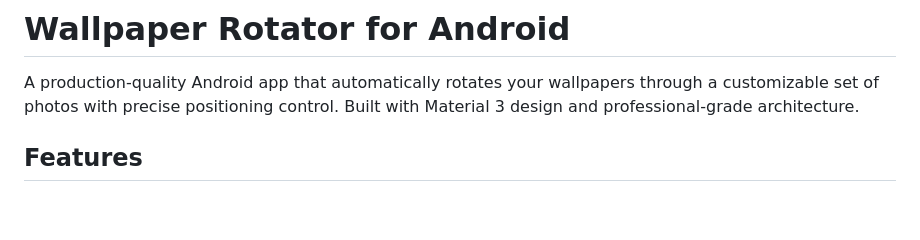
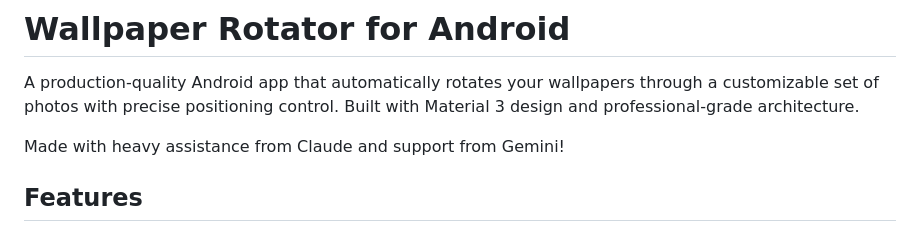
Before and after one commit to shoepaladin/kiwi-cup, a Markdown page: wallpaper-rotator/README.md, the part around the change. GitHub-like rendering; blank space fills up the shorter version.

```diff
--- a/wallpaper-rotator/README.md
+++ b/wallpaper-rotator/README.md
@@ -1,6 +1,9 @@
 # Wallpaper Rotator for Android
 
 A production-quality Android app that automatically rotates your wallpapers through a customizable set of photos with precise positioning control. Built with Material 3 design and professional-grade architecture.
+
+Made with heavy assistance from Claude and support from Gemini!
+
 
 ## Features
 
```
